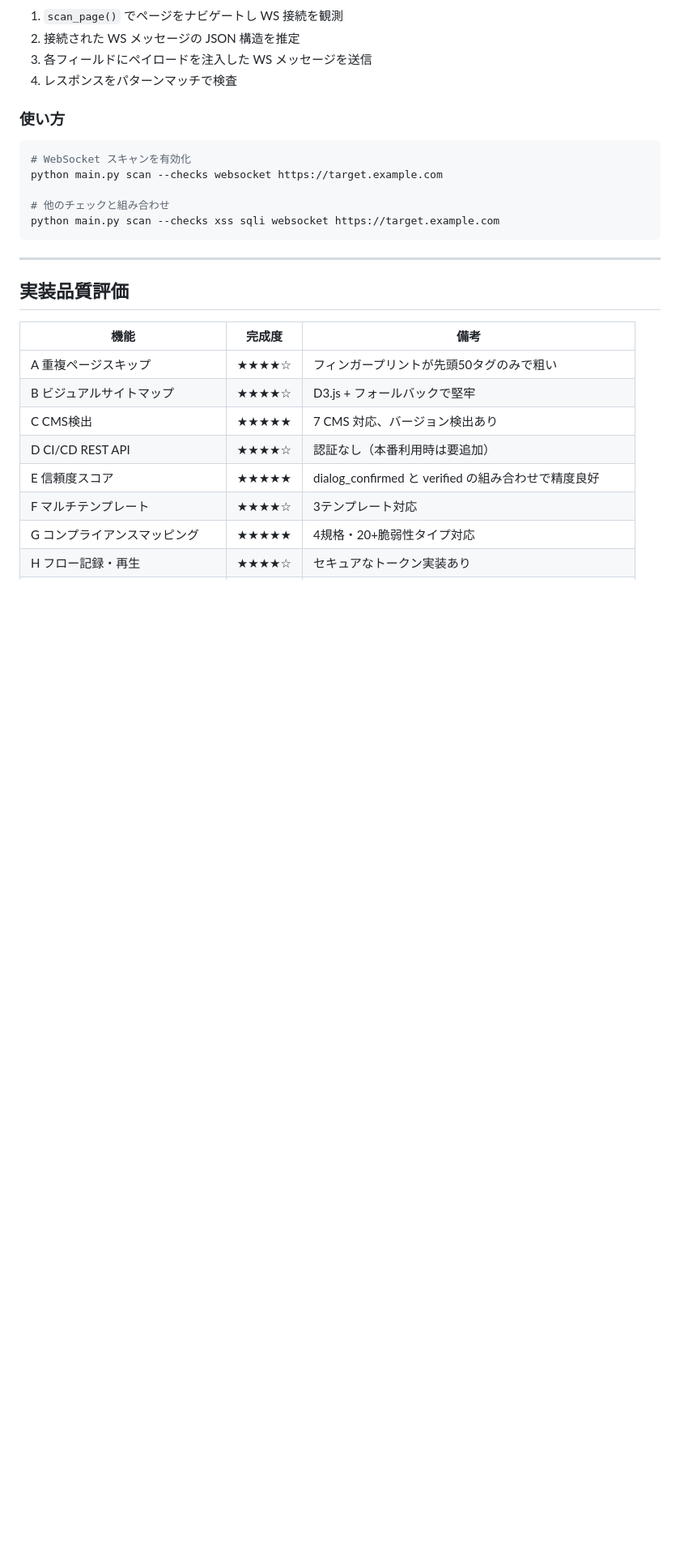
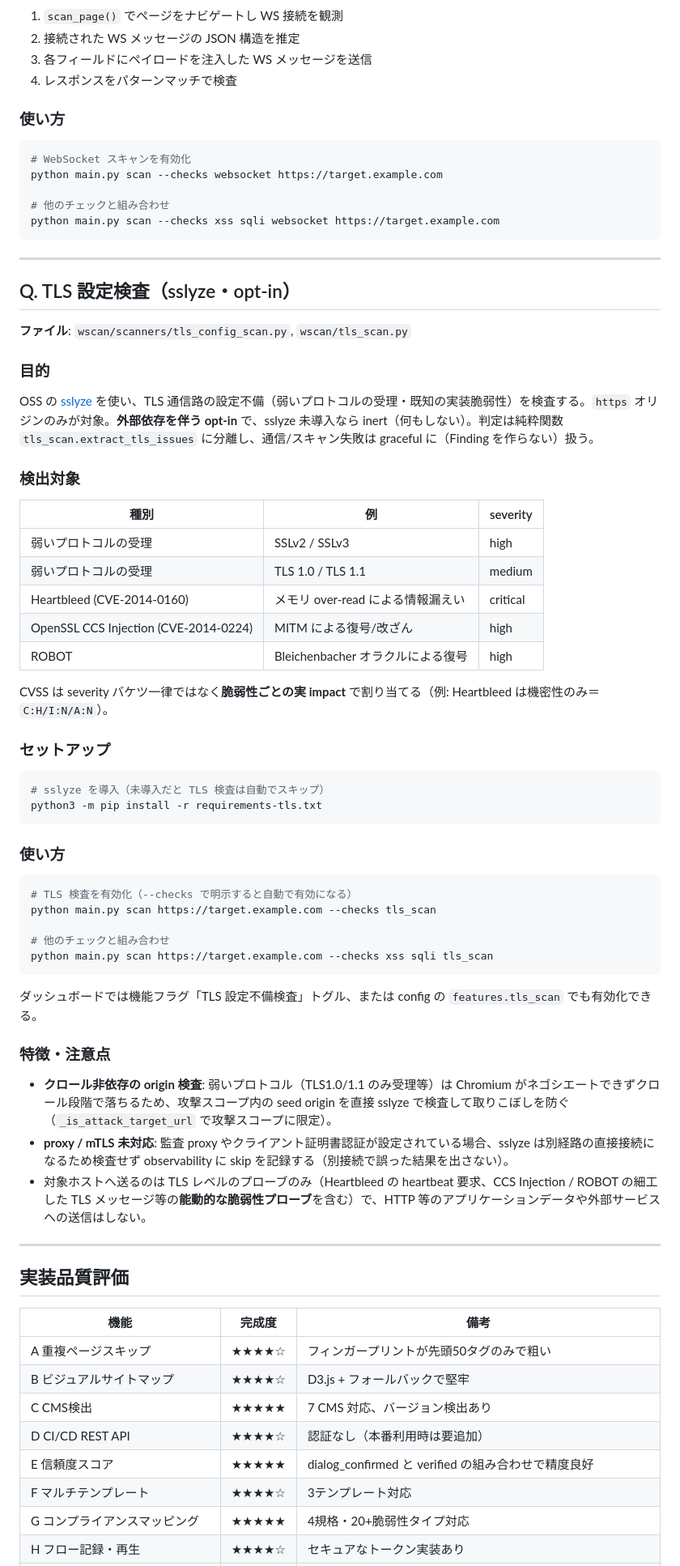
Before and after one commit to oudontabetai1-lab/Vulix, a Markdown page: docs/advanced_features.md, the part around one of its changes. Shown at 81% size. GitHub-like rendering; blank space fills up the shorter version.

Commit message:
docs: TLS設定検査(sslyze/opt-in)の解説を追加（#158反映） (#160)
* docs(advanced): TLS設定検査(sslyze/opt-in)の解説を追加（#158反映）

#158 でマージした tls_scan は README のチェック一覧のみ更新で docs/*.md 未反映だった。
advanced_features.md に「Q. TLS 設定検査」節（検出対象・sslyze セットアップ・使い方・
クロール非依存 origin 検査/proxy・mTLS skip の注意）と実装品質評価の行を追加。

Co-Authored-By: Claude Opus 4.8 <noreply@anthropic.com>

* docs(advanced): --checks例のURL位置を修正＋概要表にTLS検査を追記（#160 Codex）

・--checks は nargs='+' で後続の URL をチェック名として食うため、URL を --checks より前へ
  （scan URL --checks tls_scan …）。実行不能だった例2件を修正。
・Q節追加時の更新漏れ: 概要テーブルに Q(TLS設定検査)行、機能数 16→17 を反映。

Co-Authored-By: Claude Opus 4.8 <noreply@anthropic.com>

* docs(advanced): TLS検査の通信説明を能動プローブ込みに修正（#160 Codex）

「TLSハンドシェイクのみ」は Heartbleed(heartbeat)/CCS/ROBOT の細工メッセージ＝能動プローブを
含むため誤解を招く。運用者がスコープ/影響を判断できるよう「TLSレベルの能動プローブのみ・
HTTP等アプリデータや外部送信なし」と実態に合わせて記述。

Co-Authored-By: Claude Opus 4.8 <noreply@anthropic.com>

---------

Co-authored-by: Claude Opus 4.8 <noreply@anthropic.com>

````diff
--- a/docs/advanced_features.md
+++ b/docs/advanced_features.md
@@ -552,6 +553,52 @@ python main.py scan --checks xss sqli websocket https://target.example.com
 
 ---
 
+## Q. TLS 設定検査（sslyze・opt-in）
+
+**ファイル**: `wscan/scanners/tls_config_scan.py`, `wscan/tls_scan.py`
+
+### 目的
+OSS の [sslyze](https://github.com/nabla-c0d3/sslyze) を使い、TLS 通信路の設定不備（弱いプロトコルの受理・既知の実装脆弱性）を検査する。`https` オリジンのみが対象。**外部依存を伴う opt-in** で、sslyze 未導入なら inert（何もしない）。判定は純粋関数 `tls_scan.extract_tls_issues` に分離し、通信/スキャン失敗は graceful に（Finding を作らない）扱う。
+
+### 検出対象
+
+| 種別 | 例 | severity |
+|------|----|---------|
+| 弱いプロトコルの受理 | SSLv2 / SSLv3 | high |
+| 弱いプロトコルの受理 | TLS 1.0 / TLS 1.1 | medium |
+| Heartbleed (CVE-2014-0160) | メモリ over-read による情報漏えい | critical |
+| OpenSSL CCS Injection (CVE-2014-0224) | MITM による復号/改ざん | high |
+| ROBOT | Bleichenbacher オラクルによる復号 | high |
+
+CVSS は severity バケツ一律ではなく**脆弱性ごとの実 impact** で割り当てる（例: Heartbleed は機密性のみ＝`C:H/I:N/A:N`）。
+
+### セットアップ
+
+```bash
+# sslyze を導入（未導入だと TLS 検査は自動でスキップ）
+python3 -m pip install -r requirements-tls.txt
+```
+
+### 使い方
+
+```bash
+# TLS 検査を有効化（--checks で明示すると自動で有効になる）
+python main.py scan https://target.example.com --checks tls_scan
+
+# 他のチェックと組み合わせ
+python main.py scan https://target.example.com --checks xss sqli tls_scan
+```
+
+ダッシュボードでは機能フラグ「TLS 設定不備検査」トグル、または config の `features.tls_scan` でも有効化できる。
+
+### 特徴・注意点
+
+- **クロール非依存の origin 検査**: 弱いプロトコル（TLS1.0/1.1 のみ受理等）は Chromium がネゴシエートできずクロール段階で落ちるため、攻撃スコープ内の seed origin を直接 sslyze で検査して取りこぼしを防ぐ（`_is_attack_target_url` で攻撃スコープに限定）。
+- **proxy / mTLS 未対応**: 監査 proxy やクライアント証明書認証が設定されている場合、sslyze は別経路の直接接続になるため検査せず observability に skip を記録する（別接続で誤った結果を出さない）。
+- 対象ホストへ送るのは TLS レベルのプローブのみ（Heartbleed の heartbeat 要求、CCS Injection / ROBOT の細工した TLS メッセージ等の**能動的な脆弱性プローブ**を含む）で、HTTP 等のアプリケーションデータや外部サービスへの送信はしない。
+
+---
+
 ## 実装品質評価
 
 | 機能 | 完成度 | 備考 |
````
Also changed, not shown: other parts of docs/advanced_features.md (+3 -1 lines).
